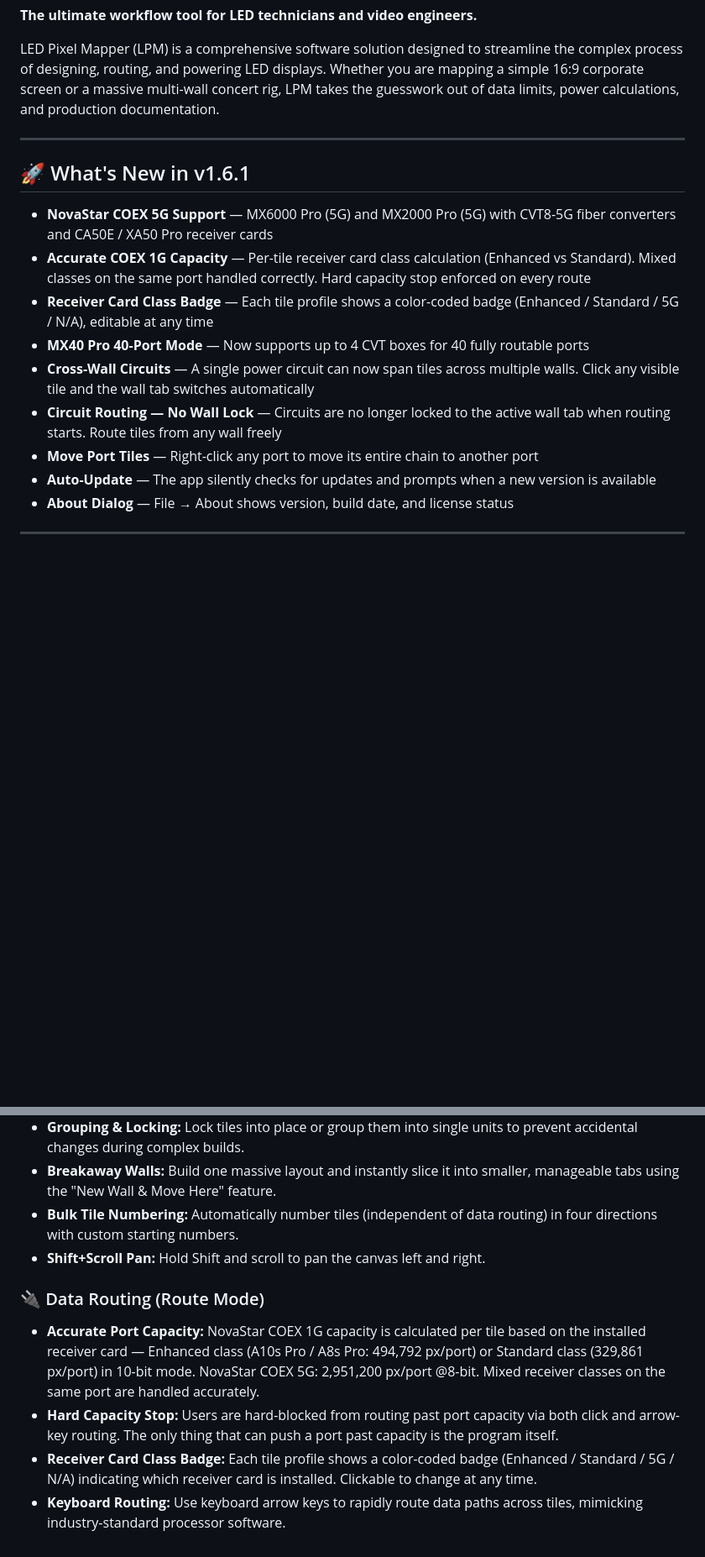
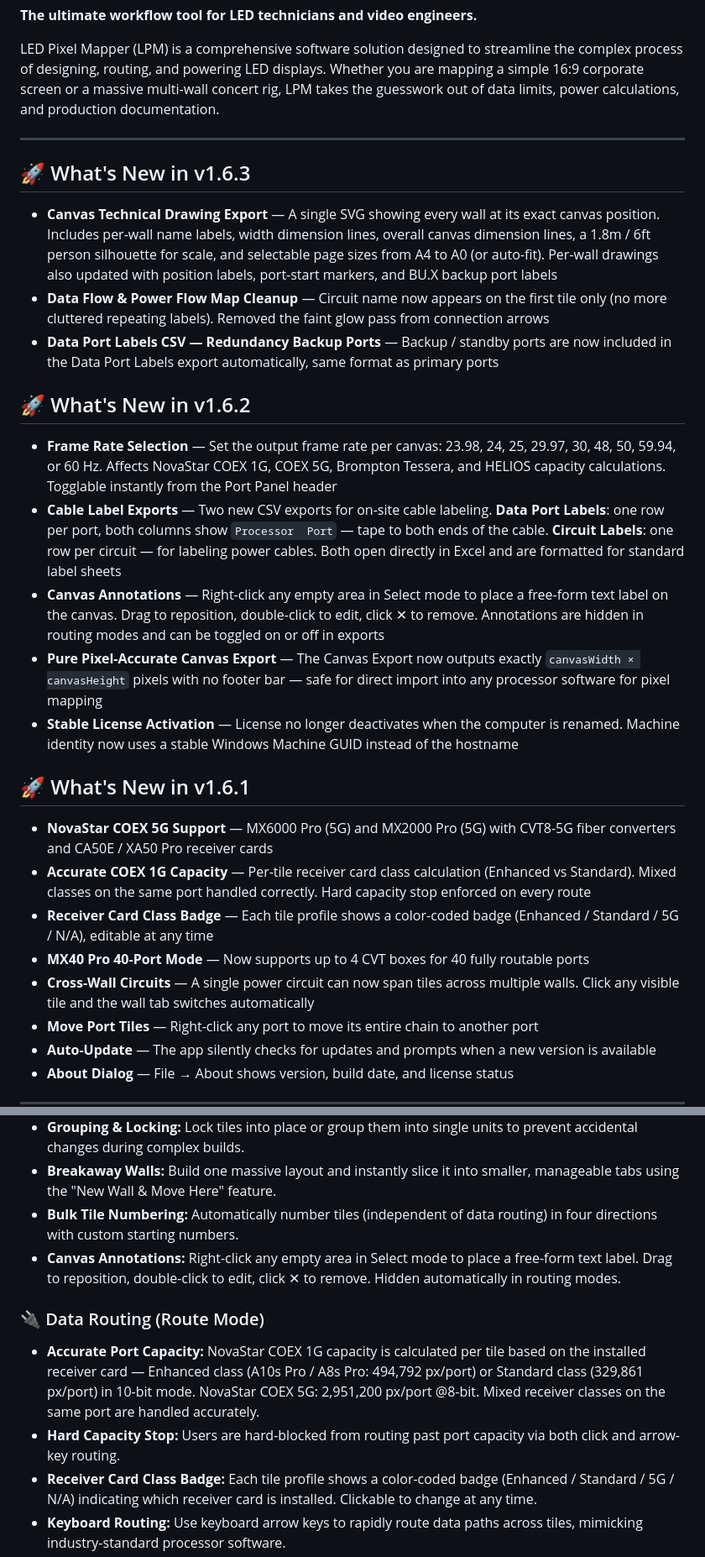
Before and after one commit to Event-People-Inc/LED-Pixel-Mapper-Public, a Markdown page: README.md, 2 parts joined by grey strips. Shown at 84% size. Drawn GitHub-style; blank space fills up the shorter version.

Commit message:
docs: update README for v1.6.3

```diff
--- a/README.md
+++ b/README.md
@@ -6,6 +6,20 @@ LED Pixel Mapper (LPM) is a comprehensive software solution designed to streamli
 
 ---
 
+## 🚀 What's New in v1.6.3
+
+- **Canvas Technical Drawing Export** — A single SVG showing every wall at its exact canvas position. Includes per-wall name labels, width dimension lines, overall canvas dimension lines, a 1.8m / 6ft person silhouette for scale, and selectable page sizes from A4 to A0 (or auto-fit). Per-wall drawings also updated with position labels, port-start markers, and BU.X backup port labels
+- **Data Flow & Power Flow Map Cleanup** — Circuit name now appears on the first tile only (no more cluttered repeating labels). Removed the faint glow pass from connection arrows
+- **Data Port Labels CSV — Redundancy Backup Ports** — Backup / standby ports are now included in the Data Port Labels export automatically, same format as primary ports
+
+## 🚀 What's New in v1.6.2
+
+- **Frame Rate Selection** — Set the output frame rate per canvas: 23.98, 24, 25, 29.97, 30, 48, 50, 59.94, or 60 Hz. Affects NovaStar COEX 1G, COEX 5G, Brompton Tessera, and HELIOS capacity calculations. Togglable instantly from the Port Panel header
+- **Cable Label Exports** — Two new CSV exports for on-site cable labeling. **Data Port Labels**: one row per port, both columns show `Processor  Port` — tape to both ends of the cable. **Circuit Labels**: one row per circuit — for labeling power cables. Both open directly in Excel and are formatted for standard label sheets
+- **Canvas Annotations** — Right-click any empty area in Select mode to place a free-form text label on the canvas. Drag to reposition, double-click to edit, click ✕ to remove. Annotations are hidden in routing modes and can be toggled on or off in exports
+- **Pure Pixel-Accurate Canvas Export** — The Canvas Export now outputs exactly `canvasWidth × canvasHeight` pixels with no footer bar — safe for direct import into any processor software for pixel mapping
+- **Stable License Activation** — License no longer deactivates when the computer is renamed. Machine identity now uses a stable Windows Machine GUID instead of the hostname
+
 ## 🚀 What's New in v1.6.1
 
 - **NovaStar COEX 5G Support** — MX6000 Pro (5G) and MX2000 Pro (5G) with CVT8-5G fiber converters and CA50E / XA50 Pro receiver cards
@@ -13,7 +27,6 @@ LED Pixel Mapper (LPM) is a comprehensive software solution designed to streamli
 - **Receiver Card Class Badge** — Each tile profile shows a color-coded badge (Enhanced / Standard / 5G / N/A), editable at any time
 - **MX40 Pro 40-Port Mode** — Now supports up to 4 CVT boxes for 40 fully routable ports
 - **Cross-Wall Circuits** — A single power circuit can now span tiles across multiple walls. Click any visible tile and the wall tab switches automatically
-- **Circuit Routing — No Wall Lock** — Circuits are no longer locked to the active wall tab when routing starts. Route tiles from any wall freely
 - **Move Port Tiles** — Right-click any port to move its entire chain to another port
 - **Auto-Update** — The app silently checks for updates and prompts when a new version is available
 - **About Dialog** — File → About shows version, build date, and license status
@@ -35,11 +49,11 @@ LED Pixel Mapper (LPM) is a comprehensive software solution designed to streamli
 * **Grouping & Locking:** Lock tiles into place or group them into single units to prevent accidental changes during complex builds.
 * **Breakaway Walls:** Build one massive layout and instantly slice it into smaller, manageable tabs using the "New Wall & Move Here" feature.
 * **Bulk Tile Numbering:** Automatically number tiles (independent of data routing) in four directions with custom starting numbers.
-* **Shift+Scroll Pan:** Hold Shift and scroll to pan the canvas left and right.
+* **Canvas Annotations:** Right-click any empty area in Select mode to place a free-form text label. Drag to reposition, double-click to edit, click ✕ to remove. Hidden automatically in routing modes.
 
 ### 🔌 Data Routing (Route Mode)
 * **Accurate Port Capacity:** NovaStar COEX 1G capacity is calculated per tile based on the installed receiver card — Enhanced class (A10s Pro / A8s Pro: 494,792 px/port) or Standard class (329,861 px/port) in 10-bit mode. NovaStar COEX 5G: 2,951,200 px/port @8-bit. Mixed receiver classes on the same port are handled accurately.
-* **Hard Capacity Stop:** Users are hard-blocked from routing past port capacity via both click and arrow-key routing. The only thing that can push a port past capacity is the program itself.
+* **Hard Capacity Stop:** Users are hard-blocked from routing past port capacity via both click and arrow-key routing.
 * **Receiver Card Class Badge:** Each tile profile shows a color-coded badge (Enhanced / Standard / 5G / N/A) indicating which receiver card is installed. Clickable to change at any time.
 * **Keyboard Routing:** Use keyboard arrow keys to rapidly route data paths across tiles, mimicking industry-standard processor software.
 * **Move Port Tiles:** Right-click any port to move its entire tile chain to another port with a single action.
```
Also changed, not shown: other parts of README.md (+5 -0 lines).
